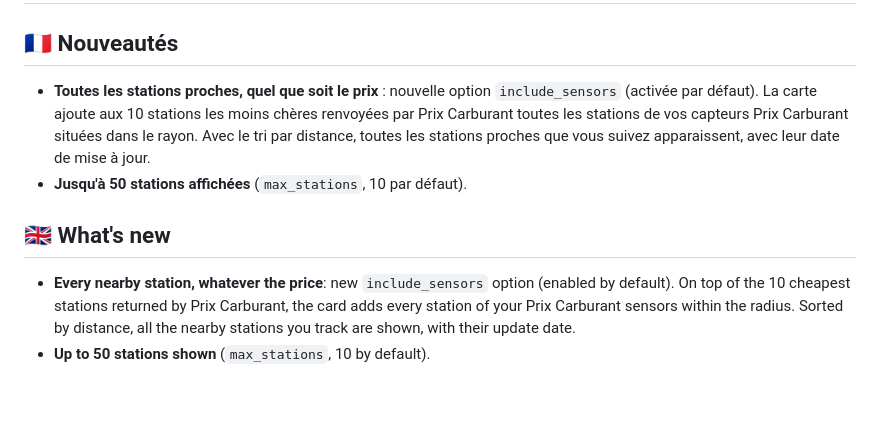
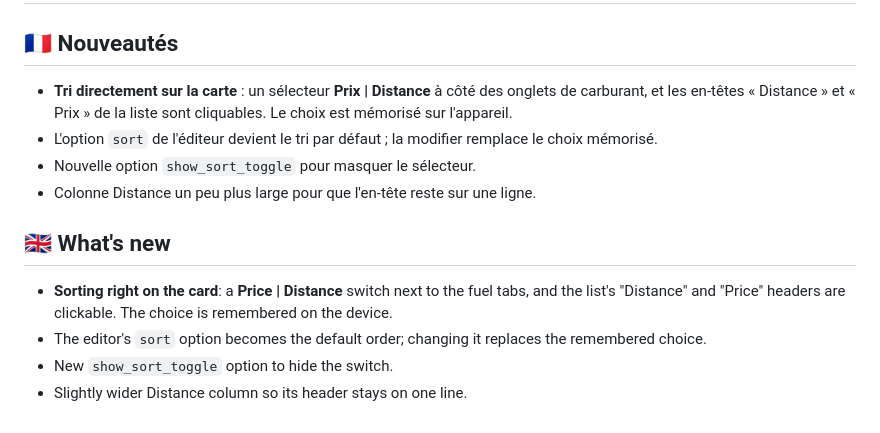
Before and after one commit to akoonet-homeassistant/Fuel-Map-Card, a Markdown page: RELEASE_NOTES.md, the part around one of its changes. Drawn GitHub-style; blank space fills up the shorter version.

```diff
--- a/RELEASE_NOTES.md
+++ b/RELEASE_NOTES.md
@@ -2,10 +2,14 @@
 
 ## 🇫🇷 Nouveautés
 
-- **Toutes les stations proches, quel que soit le prix** : nouvelle option `include_sensors` (activée par défaut). La carte ajoute aux 10 stations les moins chères renvoyées par Prix Carburant toutes les stations de vos capteurs Prix Carburant situées dans le rayon. Avec le tri par distance, toutes les stations proches que vous suivez apparaissent, avec leur date de mise à jour.
-- **Jusqu'à 50 stations affichées** (`max_stations`, 10 par défaut).
+- **Tri directement sur la carte** : un sélecteur **Prix | Distance** à côté des onglets de carburant, et les en-têtes « Distance » et « Prix » de la liste sont cliquables. Le choix est mémorisé sur l'appareil.
+- L'option `sort` de l'éditeur devient le tri par défaut ; la modifier remplace le choix mémorisé.
+- Nouvelle option `show_sort_toggle` pour masquer le sélecteur.
+- Colonne Distance un peu plus large pour que l'en-tête reste sur une ligne.
 
 ## 🇬🇧 What's new
 
-- **Every nearby station, whatever the price**: new `include_sensors` option (enabled by default). On top of the 10 cheapest stations returned by Prix Carburant, the card adds every station of your Prix Carburant sensors within the radius. Sorted by distance, all the nearby stations you track are shown, with their update date.
-- **Up to 50 stations shown** (`max_stations`, 10 by default).
+- **Sorting right on the card**: a **Price | Distance** switch next to the fuel tabs, and the list's "Distance" and "Price" headers are clickable. The choice is remembered on the device.
+- The editor's `sort` option becomes the default order; changing it replaces the remembered choice.
+- New `show_sort_toggle` option to hide the switch.
+- Slightly wider Distance column so its header stays on one line.
```
Also changed, not shown: other parts of RELEASE_NOTES.md (+1 -1 lines), README.en.md (+4 -3 lines), README.md (+4 -3 lines), docs/screenshots/card-dark-fr.png, docs/screenshots/card-en.png, docs/screenshots/card-focus-fr.png, docs/screenshots/card-fr.png, docs/screenshots/card-list-first-fr.png, 8 other files.
